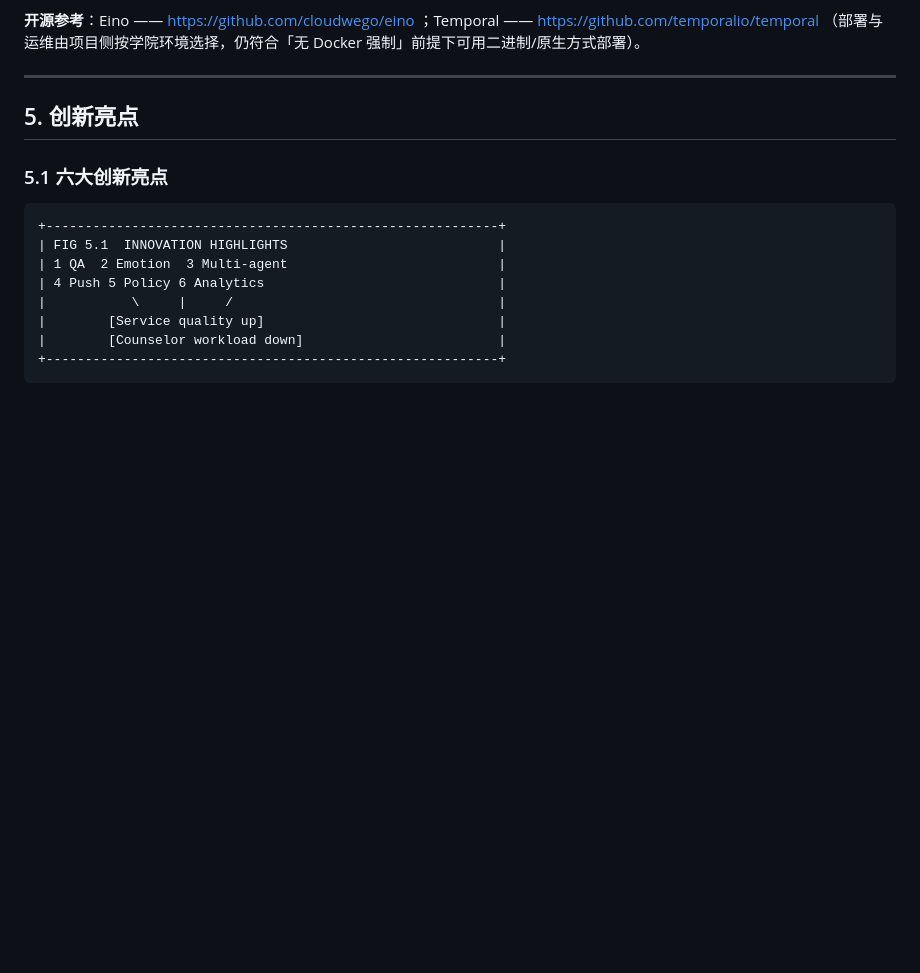
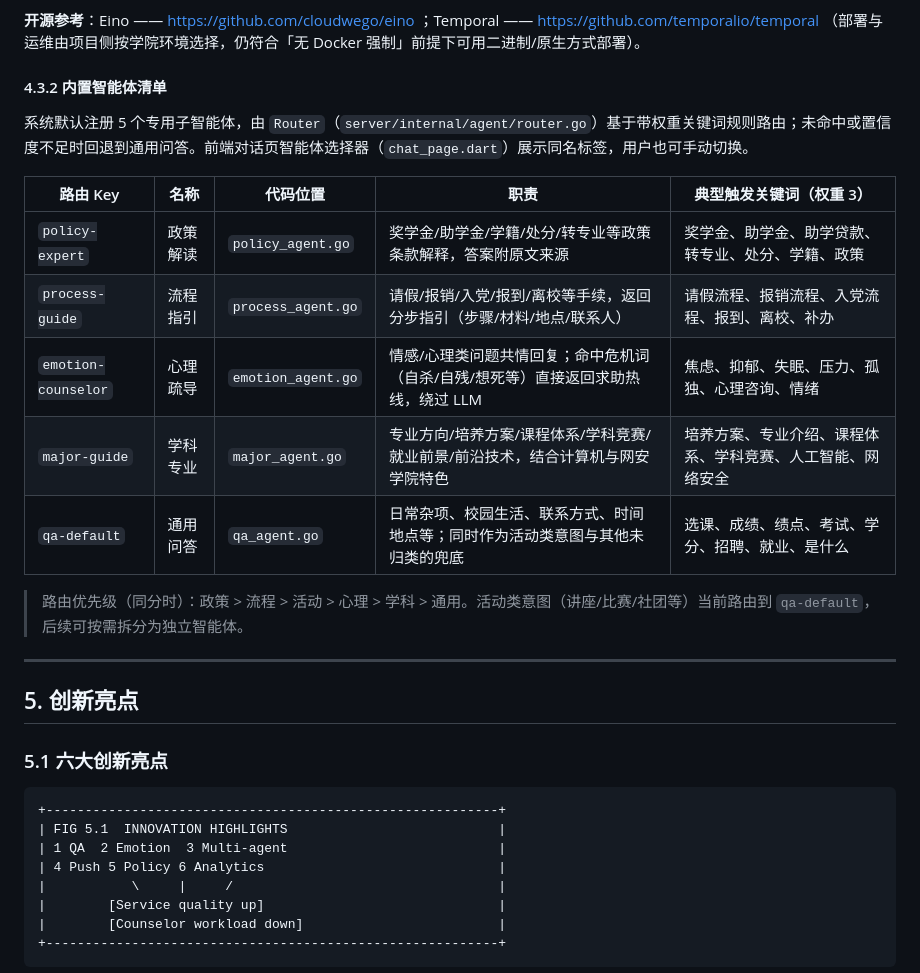
Before and after one commit to dll/wxx, a Markdown page: docs/蔚小芯智能体.md, the part around the change. GitHub-like rendering; blank space fills up the shorter version.

```diff
--- a/docs/蔚小芯智能体.md
+++ b/docs/蔚小芯智能体.md
@@ -471,6 +471,20 @@
 **集成方式简述**：客户端与外部系统先经 **Gin** 完成鉴权与路由；业务聚合层调用 **Eino** 执行对话与多智能体编排（含 SSE 流式）；对标注为「关键路径」的流程（如批量政策同步、对接失败需补偿）可下沉为 **Temporal Workflow**，Activity 内调用模型或 HTTP 代理，实现与「7×24 + 可恢复」一致的服务质量目标。
 
 **开源参考**：Eino —— [https://github.com/cloudwego/eino](https://github.com/cloudwego/eino) ；Temporal —— [https://github.com/temporalio/temporal](https://github.com/temporalio/temporal) （部署与运维由项目侧按学院环境选择，仍符合「无 Docker 强制」前提下可用二进制/原生方式部署）。
+
+#### 4.3.2 内置智能体清单
+
+系统默认注册 5 个专用子智能体，由 `Router`（`server/internal/agent/router.go`）基于带权重关键词规则路由；未命中或置信度不足时回退到通用问答。前端对话页智能体选择器（`chat_page.dart`）展示同名标签，用户也可手动切换。
+
+| 路由 Key | 名称 | 代码位置 | 职责 | 典型触发关键词（权重 3） |
+|----------|------|----------|------|------------------------|
+| `policy-expert` | 政策解读 | `policy_agent.go` | 奖学金/助学金/学籍/处分/转专业等政策条款解释，答案附原文来源 | 奖学金、助学金、助学贷款、转专业、处分、学籍、政策 |
+| `process-guide` | 流程指引 | `process_agent.go` | 请假/报销/入党/报到/离校等手续，返回分步指引（步骤/材料/地点/联系人） | 请假流程、报销流程、入党流程、报到、离校、补办 |
+| `emotion-counselor` | 心理疏导 | `emotion_agent.go` | 情感/心理类问题共情回复；命中危机词（自杀/自残/想死等）直接返回求助热线，绕过 LLM | 焦虑、抑郁、失眠、压力、孤独、心理咨询、情绪 |
+| `major-guide` | 学科专业 | `major_agent.go` | 专业方向/培养方案/课程体系/学科竞赛/就业前景/前沿技术，结合计算机与网安学院特色 | 培养方案、专业介绍、课程体系、学科竞赛、人工智能、网络安全 |
+| `qa-default` | 通用问答 | `qa_agent.go` | 日常杂项、校园生活、联系方式、时间地点等；同时作为活动类意图与其他未归类的兜底 | 选课、成绩、绩点、考试、学分、招聘、就业、是什么 |
+
+> 路由优先级（同分时）：政策 > 流程 > 活动 > 心理 > 学科 > 通用。活动类意图（讲座/比赛/社团等）当前路由到 `qa-default`，后续可按需拆分为独立智能体。
 
 ---
 
```
Also changed, not shown: docs/蔚小芯智能体学生操作手册.md (+26 -12 lines).
